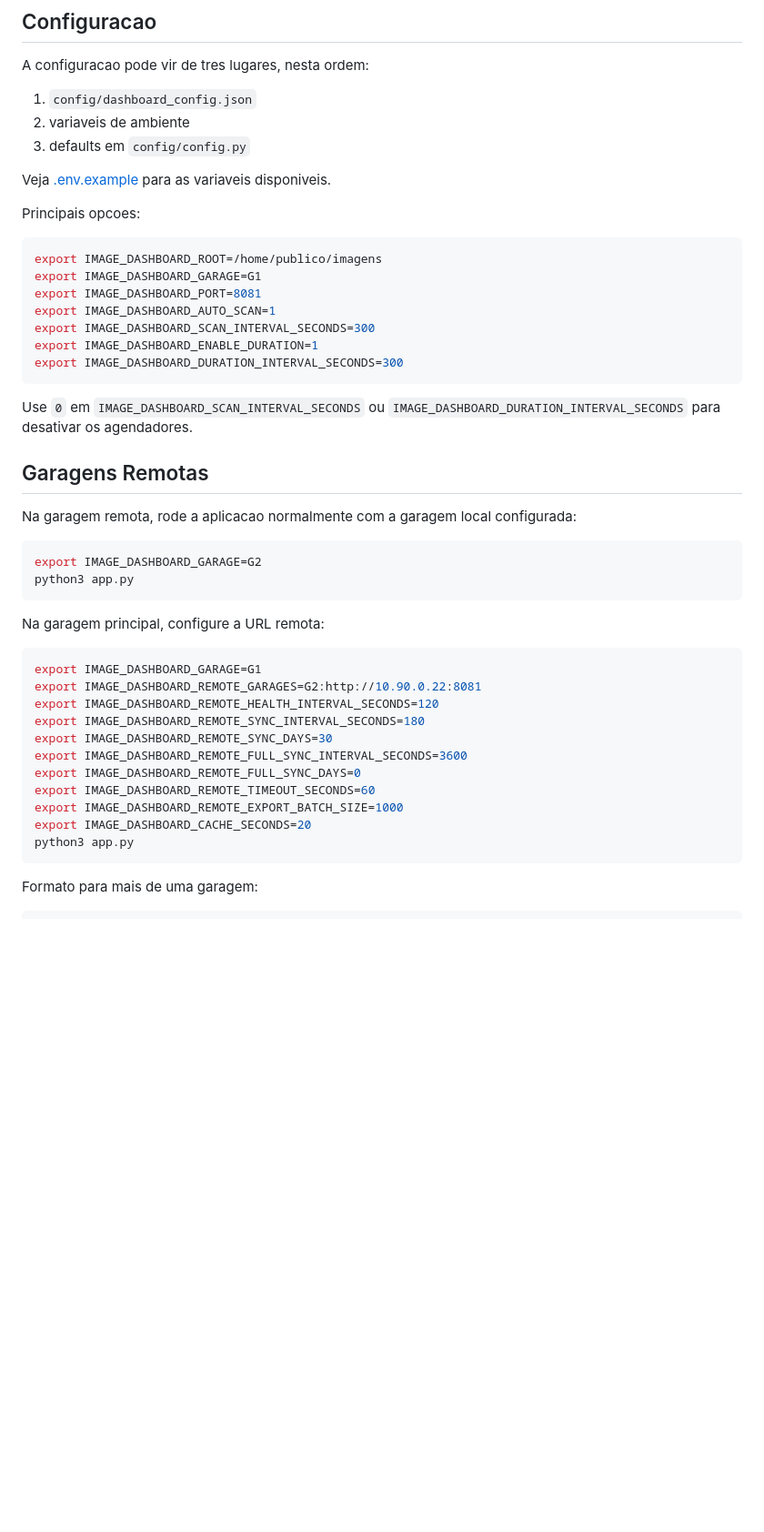
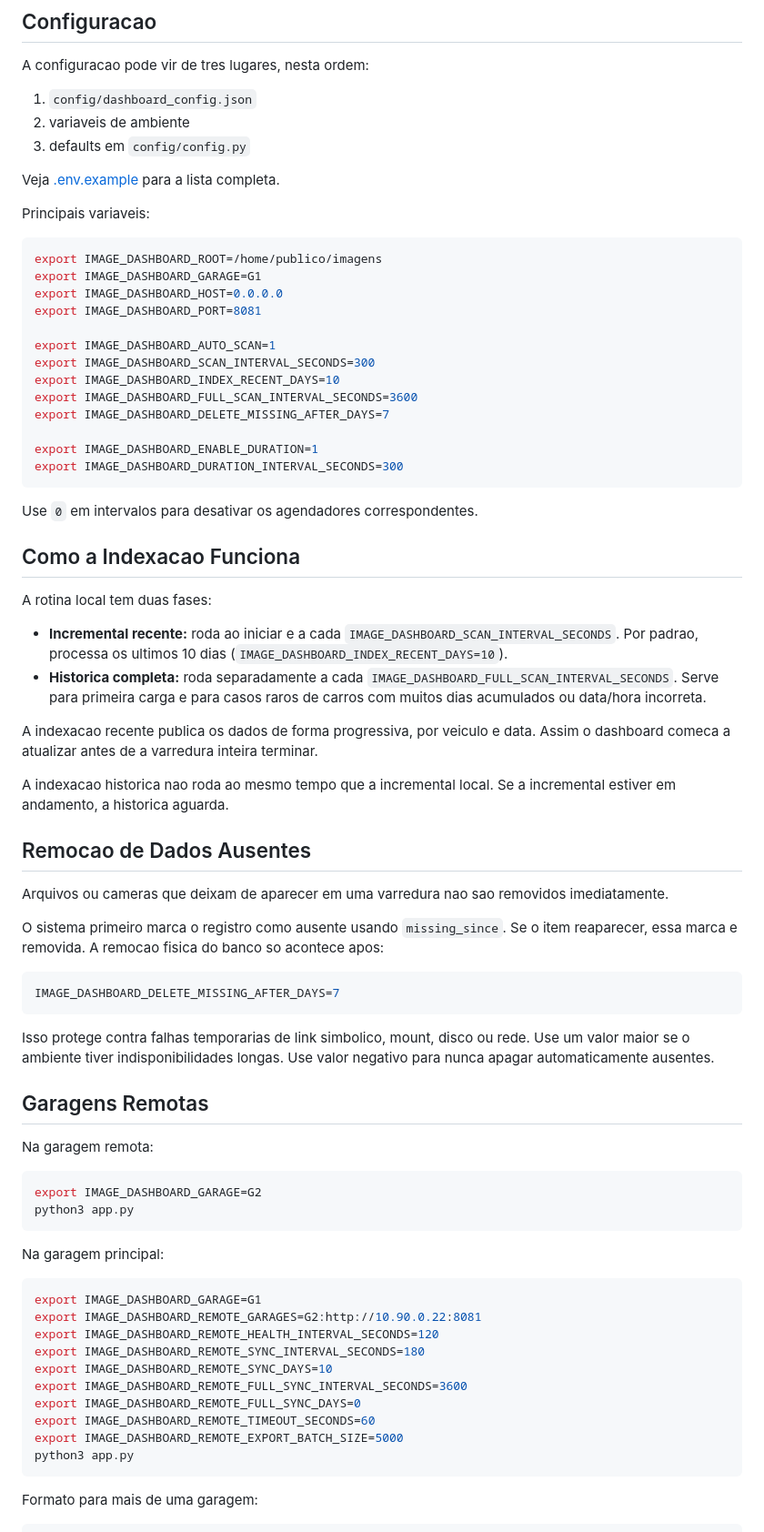
Before and after one commit to dg-marins/dashboard_imagens, a Markdown page: README.md, the part around one of its changes. Shown at 91% size. GitHub-like rendering; blank space fills up the shorter version.

````diff
--- a/README.md
+++ b/README.md
@@ -122,44 +114,72 @@ A configuracao pode vir de tres lugares, nesta ordem:
 2. variaveis de ambiente
 3. defaults em `config/config.py`
 
-Veja [.env.example](.env.example) para as variaveis disponiveis.
+Veja [.env.example](.env.example) para a lista completa.
 
-Principais opcoes:
+Principais variaveis:
 
 ```bash
 export IMAGE_DASHBOARD_ROOT=/home/publico/imagens
 export IMAGE_DASHBOARD_GARAGE=G1
+export IMAGE_DASHBOARD_HOST=0.0.0.0
 export IMAGE_DASHBOARD_PORT=8081
+
 export IMAGE_DASHBOARD_AUTO_SCAN=1
 export IMAGE_DASHBOARD_SCAN_INTERVAL_SECONDS=300
+export IMAGE_DASHBOARD_INDEX_RECENT_DAYS=10
+export IMAGE_DASHBOARD_FULL_SCAN_INTERVAL_SECONDS=3600
+export IMAGE_DASHBOARD_DELETE_MISSING_AFTER_DAYS=7
+
 export IMAGE_DASHBOARD_ENABLE_DURATION=1
 export IMAGE_DASHBOARD_DURATION_INTERVAL_SECONDS=300
 ```
 
-Use `0` em `IMAGE_DASHBOARD_SCAN_INTERVAL_SECONDS` ou `IMAGE_DASHBOARD_DURATION_INTERVAL_SECONDS` para desativar os agendadores.
+Use `0` em intervalos para desativar os agendadores correspondentes.
+
+## Como a Indexacao Funciona
+
+A rotina local tem duas fases:
+
+- **Incremental recente:** roda ao iniciar e a cada `IMAGE_DASHBOARD_SCAN_INTERVAL_SECONDS`. Por padrao, processa os ultimos 10 dias (`IMAGE_DASHBOARD_INDEX_RECENT_DAYS=10`).
+- **Historica completa:** roda separadamente a cada `IMAGE_DASHBOARD_FULL_SCAN_INTERVAL_SECONDS`. Serve para primeira carga e para casos raros de carros com muitos dias acumulados ou data/hora incorreta.
+
+A indexacao recente publica os dados de forma progressiva, por veiculo e data. Assim o dashboard comeca a atualizar antes de a varredura inteira terminar.
+
+A indexacao historica nao roda ao mesmo tempo que a incremental local. Se a incremental estiver em andamento, a historica aguarda.
+
+## Remocao de Dados Ausentes
+
+Arquivos ou cameras que deixam de aparecer em uma varredura nao sao removidos imediatamente.
+
+O sistema primeiro marca o registro como ausente usando `missing_since`. Se o item reaparecer, essa marca e removida. A remocao fisica do banco so acontece apos:
+
+```bash
+IMAGE_DASHBOARD_DELETE_MISSING_AFTER_DAYS=7
+```
+
+Isso protege contra falhas temporarias de link simbolico, mount, disco ou rede. Use um valor maior se o ambiente tiver indisponibilidades longas. Use valor negativo para nunca apagar automaticamente ausentes.
 
 ## Garagens Remotas
 
-Na garagem remota, rode a aplicacao normalmente com a garagem local configurada:
+Na garagem remota:
 
 ```bash
 export IMAGE_DASHBOARD_GARAGE=G2
 python3 app.py
 ```
 
-Na garagem principal, configure a URL remota:
+Na garagem principal:
 
 ```bash
 export IMAGE_DASHBOARD_GARAGE=G1
 export IMAGE_DASHBOARD_REMOTE_GARAGES=G2:http://10.90.0.22:8081
 export IMAGE_DASHBOARD_REMOTE_HEALTH_INTERVAL_SECONDS=120
 export IMAGE_DASHBOARD_REMOTE_SYNC_INTERVAL_SECONDS=180
-export IMAGE_DASHBOARD_REMOTE_SYNC_DAYS=30
+export IMAGE_DASHBOARD_REMOTE_SYNC_DAYS=10
 export IMAGE_DASHBOARD_REMOTE_FULL_SYNC_INTERVAL_SECONDS=3600
 export IMAGE_DASHBOARD_REMOTE_FULL_SYNC_DAYS=0
 export IMAGE_DASHBOARD_REMOTE_TIMEOUT_SECONDS=60
-export IMAGE_DASHBOARD_REMOTE_EXPORT_BATCH_SIZE=1000
-export IMAGE_DASHBOARD_CACHE_SECONDS=20
+export IMAGE_DASHBOARD_REMOTE_EXPORT_BATCH_SIZE=5000
 python3 app.py
 ```
 
````
Also changed, not shown: other parts of README.md (+80 -81 lines).
